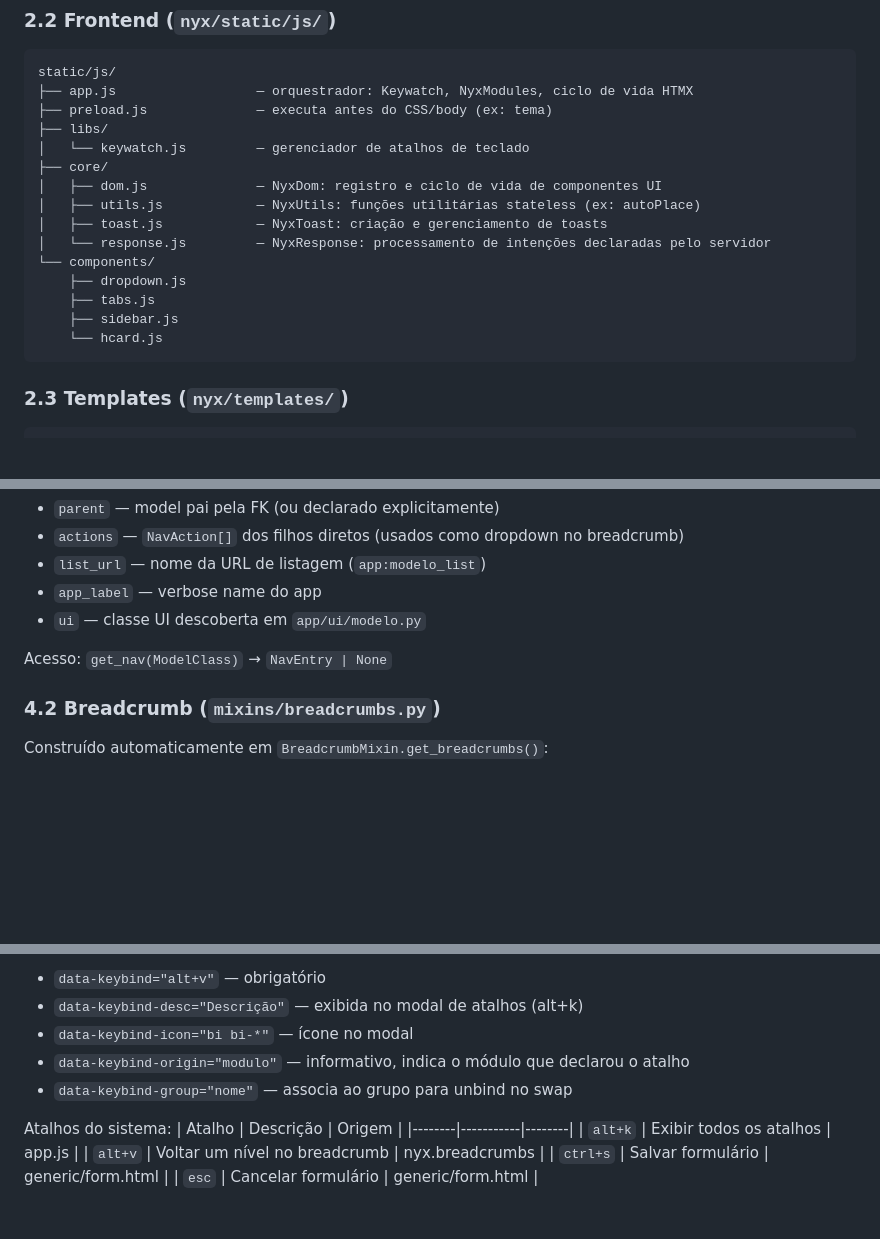
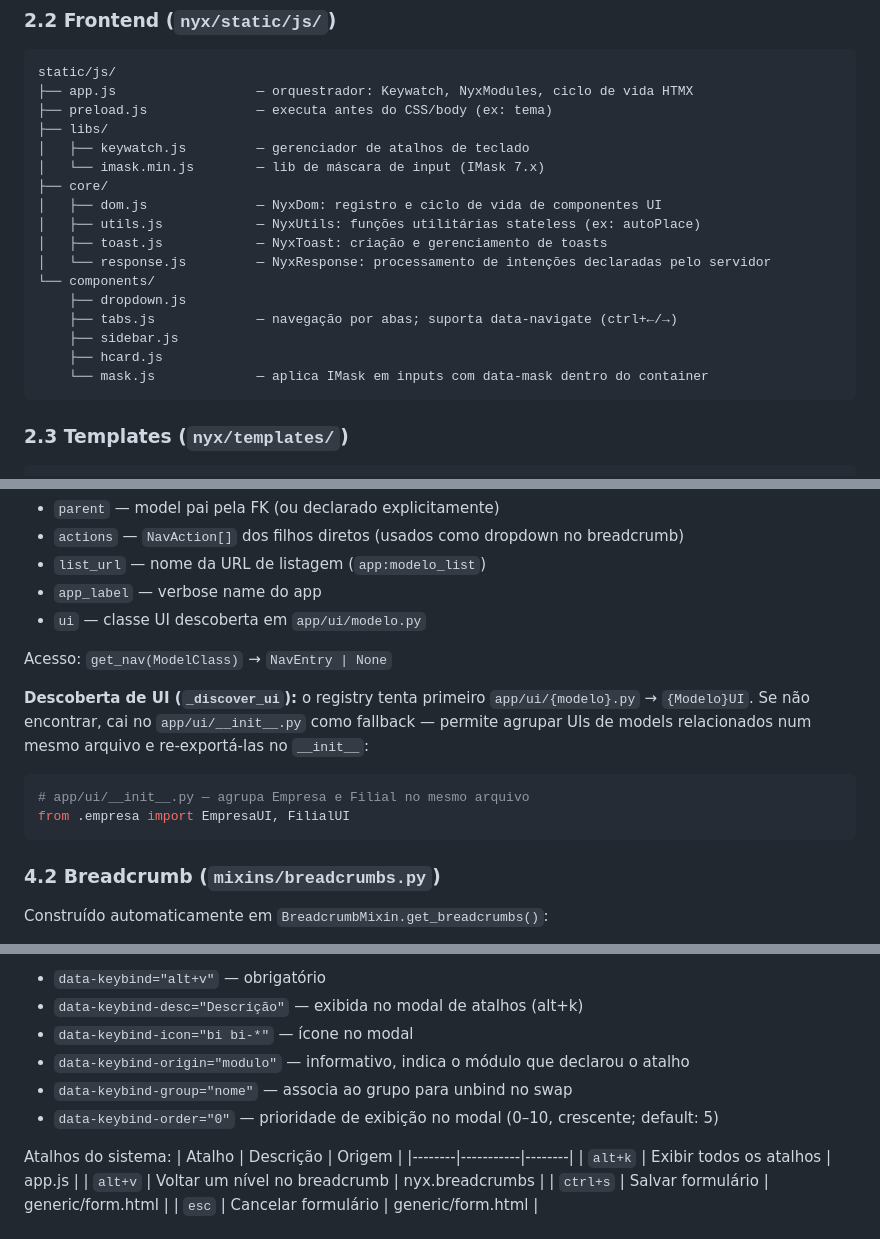
Before and after one commit to castelhano/nyx, a Markdown page: docs/ARCHITECTURE.md, 3 parts joined by grey strips. Drawn GitHub-style; blank space fills up the shorter version.

Commit message:
Fallback descoberta UI

````diff
--- a/docs/ARCHITECTURE.md
+++ b/docs/ARCHITECTURE.md
@@ -46,7 +46,8 @@ static/js/
 ├── app.js                  — orquestrador: Keywatch, NyxModules, ciclo de vida HTMX
 ├── preload.js              — executa antes do CSS/body (ex: tema)
 ├── libs/
-│   └── keywatch.js         — gerenciador de atalhos de teclado
+│   ├── keywatch.js         — gerenciador de atalhos de teclado
+│   └── imask.min.js        — lib de máscara de input (IMask 7.x)
 ├── core/
 │   ├── dom.js              — NyxDom: registro e ciclo de vida de componentes UI
 │   ├── utils.js            — NyxUtils: funções utilitárias stateless (ex: autoPlace)
@@ -54,9 +55,10 @@ static/js/
 │   └── response.js         — NyxResponse: processamento de intenções declaradas pelo servidor
 └── components/
     ├── dropdown.js
-    ├── tabs.js
+    ├── tabs.js             — navegação por abas; suporta data-navigate (ctrl+←/→)
     ├── sidebar.js
-    └── hcard.js
+    ├── hcard.js
+    └── mask.js             — aplica IMask em inputs com data-mask dentro do container
 ```
 
 ### 2.3 Templates (`nyx/templates/`)
@@ -140,6 +142,15 @@ Para cada model registrado, o registry infere:
 
 Acesso: `get_nav(ModelClass)` → `NavEntry | None`
 
+**Descoberta de UI (`_discover_ui`):** o registry tenta primeiro `app/ui/{modelo}.py` → `{Modelo}UI`.
+Se não encontrar, cai no `app/ui/__init__.py` como fallback — permite agrupar UIs de models relacionados
+num mesmo arquivo e re-exportá-las no `__init__`:
+
+```python
+# app/ui/__init__.py — agrupa Empresa e Filial no mesmo arquivo
+from .empresa import EmpresaUI, FilialUI
+```
+
 ### 4.2 Breadcrumb (`mixins/breadcrumbs.py`)
 
 Construído automaticamente em `BreadcrumbMixin.get_breadcrumbs()`:
@@ -209,6 +220,7 @@ Atributos relevantes:
 - `data-keybind-icon="bi bi-*"` — ícone no modal
 - `data-keybind-origin="modulo"` — informativo, indica o módulo que declarou o atalho
 - `data-keybind-group="nome"` — associa ao grupo para unbind no swap
+- `data-keybind-order="0"` — prioridade de exibição no modal (0–10, crescente; default: 5)
 
 Atalhos do sistema:
 | Atalho | Descrição | Origem |
````
